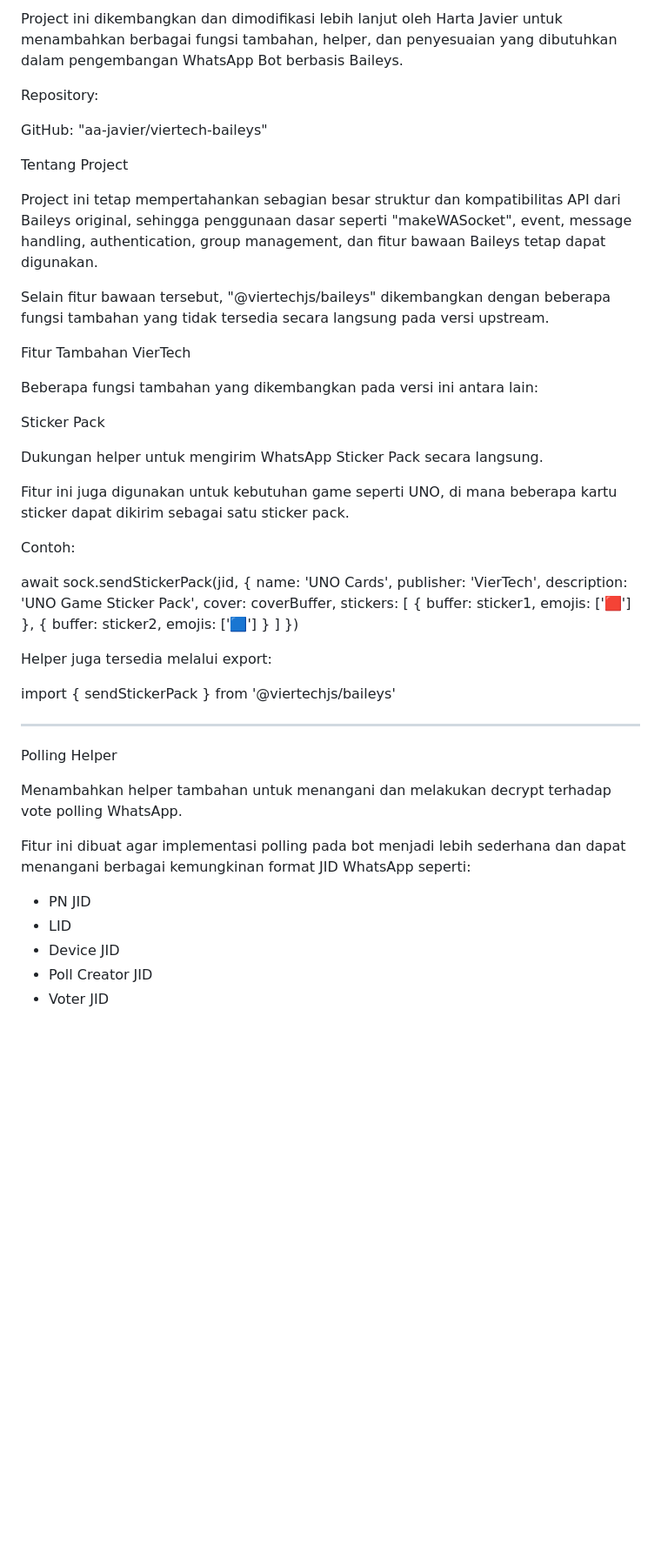
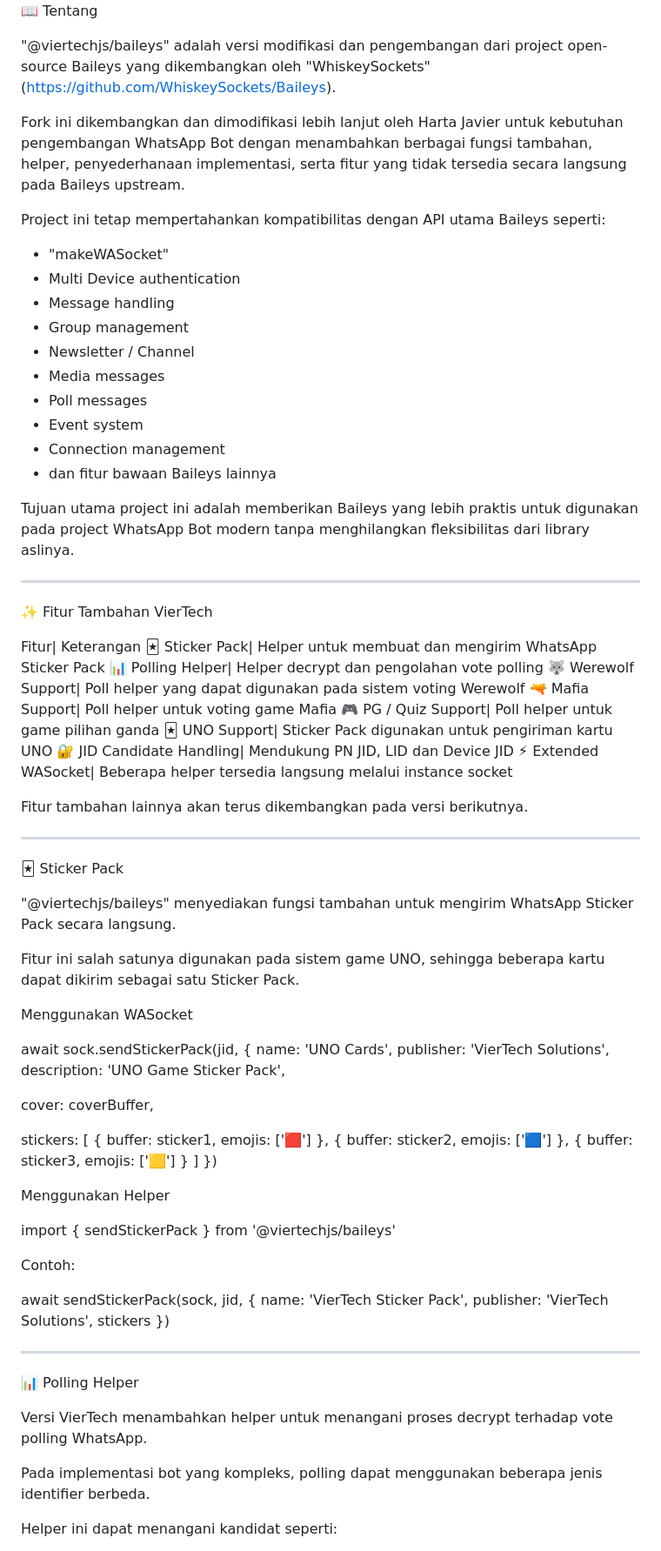
Before and after one commit to aa-javier/viertech-baileys, a Markdown page: .github/README.md, the part around one of its changes. Shown at 87% size. Rendered like a GitHub page; blank space fills up the shorter version.

Commit message:
Revise README for clarity and feature updates
Updated README.md to enhance project description and features.

```diff
--- a/.github/README.md
+++ b/.github/README.md
@@ -4,33 +19,58 @@
 
-Project ini dikembangkan dan dimodifikasi lebih lanjut oleh Harta Javier untuk menambahkan berbagai fungsi tambahan, helper, dan penyesuaian yang dibutuhkan dalam pengembangan WhatsApp Bot berbasis Baileys.
+📖 Tentang
 
-Repository:
+"@viertechjs/baileys" adalah versi modifikasi dan pengembangan dari project open-source Baileys yang dikembangkan oleh "WhiskeySockets" (https://github.com/WhiskeySockets/Baileys).
 
-GitHub: "aa-javier/viertech-baileys"
+Fork ini dikembangkan dan dimodifikasi lebih lanjut oleh Harta Javier untuk kebutuhan pengembangan WhatsApp Bot dengan menambahkan berbagai fungsi tambahan, helper, penyederhanaan implementasi, serta fitur yang tidak tersedia secara langsung pada Baileys upstream.
 
-Tentang Project
+Project ini tetap mempertahankan kompatibilitas dengan API utama Baileys seperti:
 
-Project ini tetap mempertahankan sebagian besar struktur dan kompatibilitas API dari Baileys original, sehingga penggunaan dasar seperti "makeWASocket", event, message handling, authentication, group management, dan fitur bawaan Baileys tetap dapat digunakan.
+- "makeWASocket"
+- Multi Device authentication
+- Message handling
+- Group management
+- Newsletter / Channel
+- Media messages
+- Poll messages
+- Event system
+- Connection management
+- dan fitur bawaan Baileys lainnya
 
-Selain fitur bawaan tersebut, "@viertechjs/baileys" dikembangkan dengan beberapa fungsi tambahan yang tidak tersedia secara langsung pada versi upstream.
+Tujuan utama project ini adalah memberikan Baileys yang lebih praktis untuk digunakan pada project WhatsApp Bot modern tanpa menghilangkan fleksibilitas dari library aslinya.
 
-Fitur Tambahan VierTech
+---
 
-Beberapa fungsi tambahan yang dikembangkan pada versi ini antara lain:
+✨ Fitur Tambahan VierTech
 
-Sticker Pack
+Fitur| Keterangan
+🃏 Sticker Pack| Helper untuk membuat dan mengirim WhatsApp Sticker Pack
+📊 Polling Helper| Helper decrypt dan pengolahan vote polling
+🐺 Werewolf Support| Poll helper yang dapat digunakan pada sistem voting Werewolf
+🔫 Mafia Support| Poll helper untuk voting game Mafia
+🎮 PG / Quiz Support| Poll helper untuk game pilihan ganda
+🃏 UNO Support| Sticker Pack digunakan untuk pengiriman kartu UNO
+🔐 JID Candidate Handling| Mendukung PN JID, LID dan Device JID
+⚡ Extended WASocket| Beberapa helper tersedia langsung melalui instance socket
 
-Dukungan helper untuk mengirim WhatsApp Sticker Pack secara langsung.
+Fitur tambahan lainnya akan terus dikembangkan pada versi berikutnya.
 
-Fitur ini juga digunakan untuk kebutuhan game seperti UNO, di mana beberapa kartu sticker dapat dikirim sebagai satu sticker pack.
+---
 
-Contoh:
+🃏 Sticker Pack
+
+"@viertechjs/baileys" menyediakan fungsi tambahan untuk mengirim WhatsApp Sticker Pack secara langsung.
+
+Fitur ini salah satunya digunakan pada sistem game UNO, sehingga beberapa kartu dapat dikirim sebagai satu Sticker Pack.
+
+Menggunakan WASocket
 
 await sock.sendStickerPack(jid, {
   name: 'UNO Cards',
-  publisher: 'VierTech',
+  publisher: 'VierTech Solutions',
   description: 'UNO Game Sticker Pack',
+
   cover: coverBuffer,
+
   stickers: [
     {
       buffer: sticker1,
@@ -39,27 +79,35 @@ await sock.sendStickerPack(jid, {
     {
       buffer: sticker2,
       emojis: ['🟦']
+    },
+    {
+      buffer: sticker3,
+      emojis: ['🟨']
     }
   ]
 })
 
-Helper juga tersedia melalui export:
+Menggunakan Helper
 
 import {
   sendStickerPack
 } from '@viertechjs/baileys'
 
+Contoh:
+
+await sendStickerPack(sock, jid, {
+  name: 'VierTech Sticker Pack',
+  publisher: 'VierTech Solutions',
+  stickers
+})
+
 ---
 
-Polling Helper
+📊 Polling Helper
 
-Menambahkan helper tambahan untuk menangani dan melakukan decrypt terhadap vote polling WhatsApp.
+Versi VierTech menambahkan helper untuk menangani proses decrypt terhadap vote polling WhatsApp.
 
-Fitur ini dibuat agar implementasi polling pada bot menjadi lebih sederhana dan dapat menangani berbagai kemungkinan format JID WhatsApp seperti:
+Pada implementasi bot yang kompleks, polling dapat menggunakan beberapa jenis identifier berbeda.
 
-- PN JID
-- LID
-- Device JID
-- Poll Creator JID
-- Voter JID
+Helper ini dapat menangani kandidat seperti:
 
```
Also changed, not shown: other parts of .github/README.md (+219 -48 lines).
